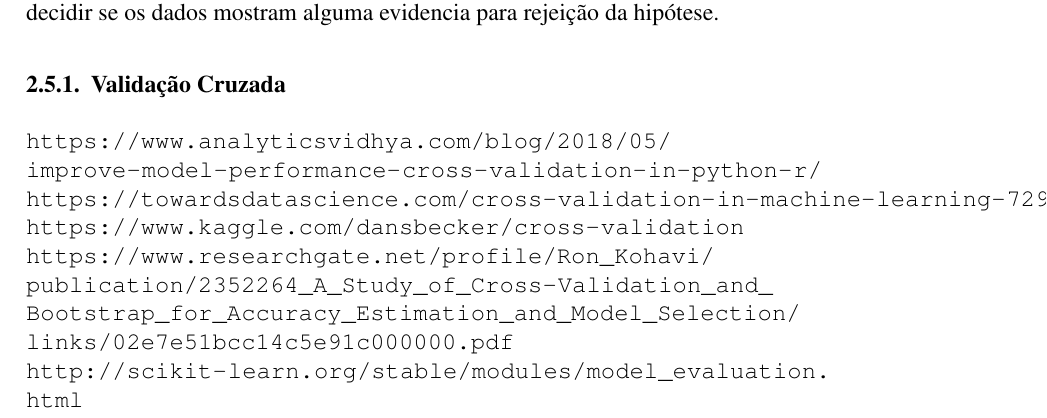
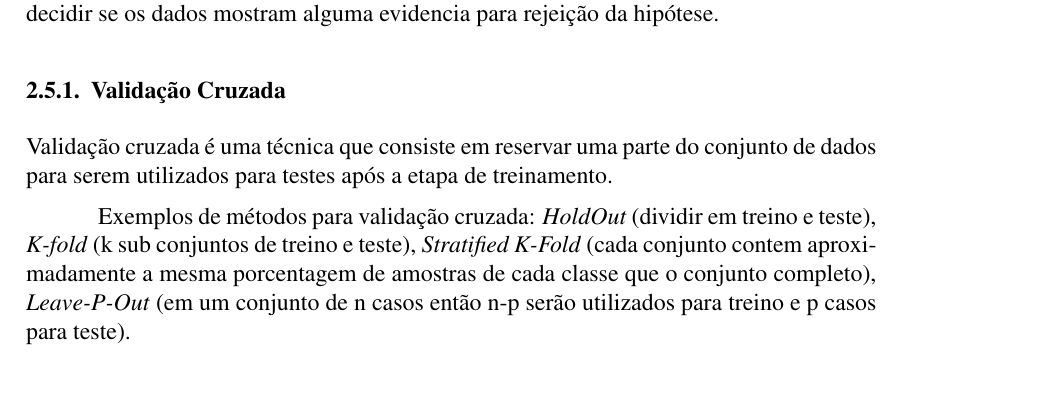
Before and after one commit to eduardoschmoller/Metodos-Aprendizagem, a LaTeX document (Artigo/sbc-template.tex): part of page 2 of 3, cut so that both start at the same text, the shorter picture padded with empty space. Compiled offline with pdfLaTeX.

Commit message:
Atualização

```diff
--- a/Artigo/sbc-template.tex
+++ b/Artigo/sbc-template.tex
@@ -97,11 +97,15 @@
 
 	\subsubsection{Validação Cruzada}
 
-		\url{https://www.analyticsvidhya.com/blog/2018/05/improve-model-performance-cross-validation-in-python-r/}\\
-		\url{https://towardsdatascience.com/cross-validation-in-machine-learning-72924a69872f}\\
-		\url{https://www.kaggle.com/dansbecker/cross-validation}\\
-		\url{https://www.researchgate.net/profile/Ron_Kohavi/publication/2352264_A_Study_of_Cross-Validation_and_Bootstrap_for_Accuracy_Estimation_and_Model_Selection/links/02e7e51bcc14c5e91c000000.pdf}\\
-		\url{http://scikit-learn.org/stable/modules/model_evaluation.html}
+%		\url{https://www.analyticsvidhya.com/blog/2018/05/improve-model-performance-cross-validation-in-python-r/}\\
+%		\url{https://towardsdatascience.com/cross-validation-in-machine-learning-72924a69872f}\\
+%		\url{https://www.kaggle.com/dansbecker/cross-validation}\\
+%		\url{https://www.researchgate.net/profile/Ron_Kohavi/publication/2352264_A_Study_of_Cross-Validation_and_Bootstrap_for_Accuracy_Estimation_and_Model_Selection/links/02e7e51bcc14c5e91c000000.pdf}\\
+%		\url{http://scikit-learn.org/stable/modules/model_evaluation.html}
+
+		Validação cruzada é uma técnica que consiste em reservar uma parte do conjunto de dados para serem utilizados para testes após a etapa de treinamento.
+
+		Exemplos de métodos para validação cruzada: \emph{HoldOut} (dividir em treino e teste), \emph{K-fold} (k sub conjuntos de treino e teste), \emph{Stratified K-Fold} (cada conjunto contem aproximadamente a mesma porcentagem de amostras de cada classe que o conjunto completo), \emph{Leave-P-Out} (em um conjunto de n casos então n-p serão utilizados para treino e p casos para teste).
 
 	\subsubsection{Matriz de Confusão}
 
```
Also changed, not shown: Artigo/sbc-template.pdf.
